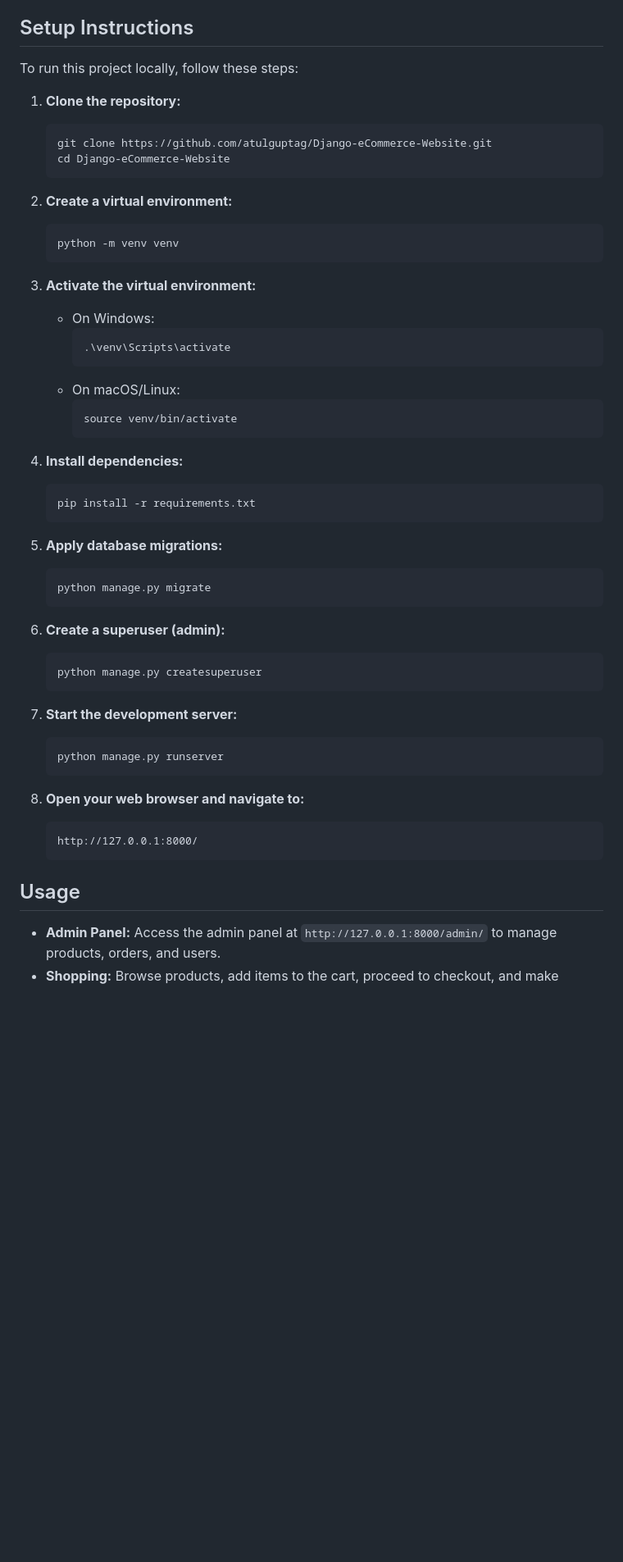
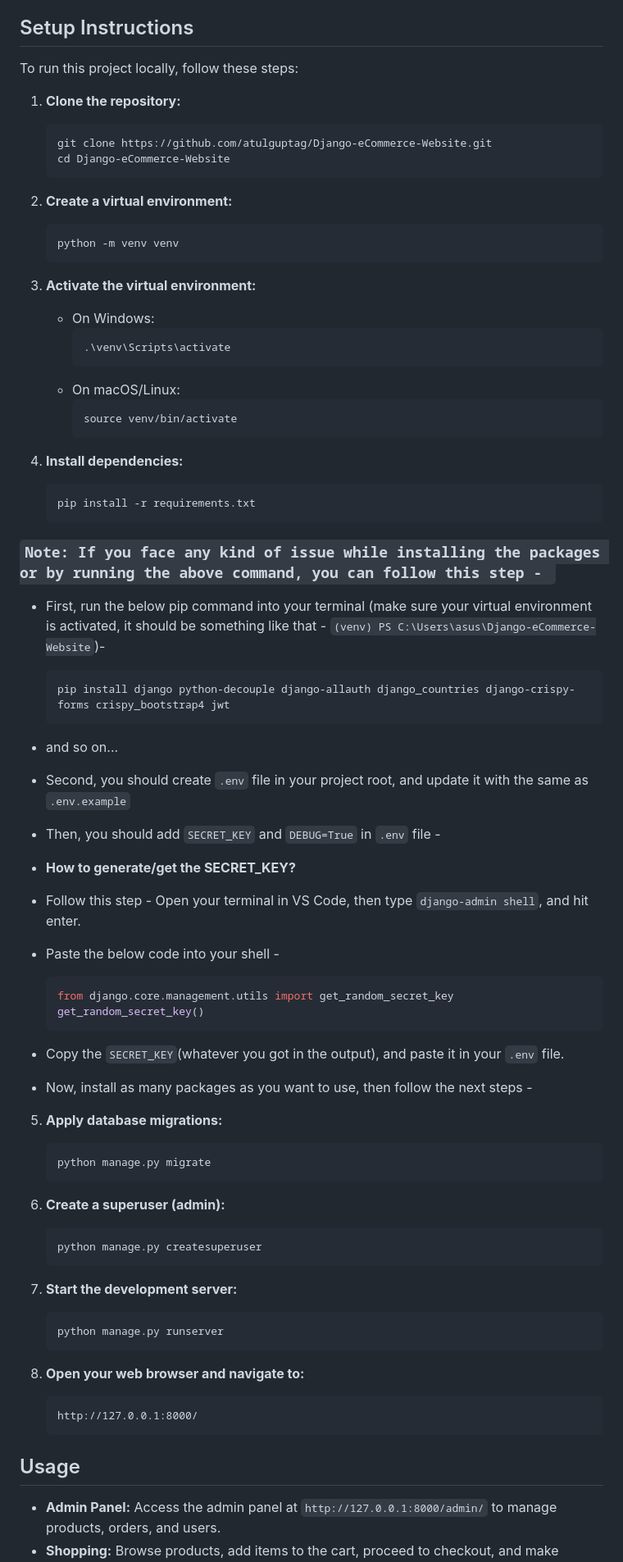
Before and after one commit to pradeepkumargarikipati/my-django-projects, a Markdown page: README.md, the part around the change printed below. Shown: that part at 82% size. Rendered like a GitHub page; blank space fills up the shorter version.

Commit message:
Fixed SECRET_KEY issue and updated file

````diff
--- a/README.md
+++ b/README.md
@@ -73,9 +97,11 @@ This project is a full-fledged eCommerce website built using Django, a high-leve
 - **Bootstrap:** Frontend framework for responsive design and UI components.
 
 ## Setup Instructions
+
 To run this project locally, follow these steps:
 
 1. **Clone the repository:**
+
    ```bash
    git clone https://github.com/atulguptag/Django-eCommerce-Website.git
    cd Django-eCommerce-Website
@@ -85,8 +111,8 @@ To run this project locally, follow these steps:
    ```bash
    python -m venv venv
    ```
+3. **Activate the virtual environment:**
 
-3. **Activate the virtual environment:**
    - On Windows:
      ```bash
      .\venv\Scripts\activate
@@ -101,17 +127,49 @@ To run this project locally, follow these steps:
    pip install -r requirements.txt
    ```
 
+### `Note: If you face any kind of issue while installing the packages or by running the above command, you can follow this step - `
+
+- First, run the below pip command into your terminal (make sure your virtual environment is activated, it should be something like that - `(venv) PS C:\Users\asus\Django-eCommerce-Website`)-
+
+  ```bash
+  pip install django python-decouple django-allauth django_countries django-crispy-forms crispy_bootstrap4 jwt
+  ```
+
+- and so on...
+
+- Second, you should create `.env` file in your project root, and update it with the same as `.env.example`
+
+- Then, you should add `SECRET_KEY` and `DEBUG=True` in `.env` file -
+
+- **How to generate/get the SECRET_KEY?**
+
+- Follow this step - Open your terminal in VS Code, then type `django-admin shell`, and hit enter.
+
+- Paste the below code into your shell -
+
+  ```bash
+  from django.core.management.utils import get_random_secret_key
+  get_random_secret_key()
+  ```
+
+* Copy the `SECRET_KEY`(whatever you got in the output), and paste it in your `.env` file.
+
+* Now, install as many packages as you want to use, then follow the next steps -
+
 5. **Apply database migrations:**
+
    ```bash
    python manage.py migrate
    ```
 
 6. **Create a superuser (admin):**
+
    ```bash
    python manage.py createsuperuser
    ```
 
 7. **Start the development server:**
+
    ```bash
    python manage.py runserver
    ```
@@ -122,6 +180,7 @@ To run this project locally, follow these steps:
    ```
 
 ## Usage
+
 - **Admin Panel:** Access the admin panel at `http://127.0.0.1:8000/admin/` to manage products, orders, and users.
 - **Shopping:** Browse products, add items to the cart, proceed to checkout, and make payments using Razorpay.
 - **Profile:** Users can register, login, reset their password, view their order history, and update their profiles.
````
Also changed, not shown: other parts of README.md (+36 -10 lines).
